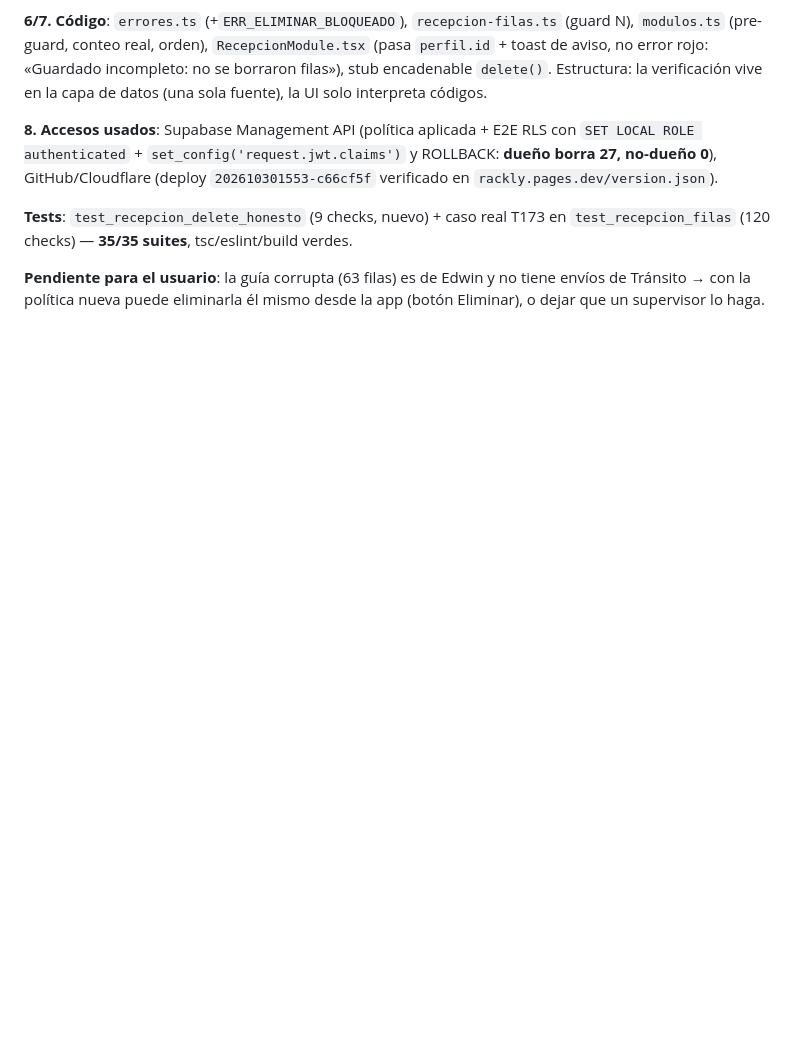
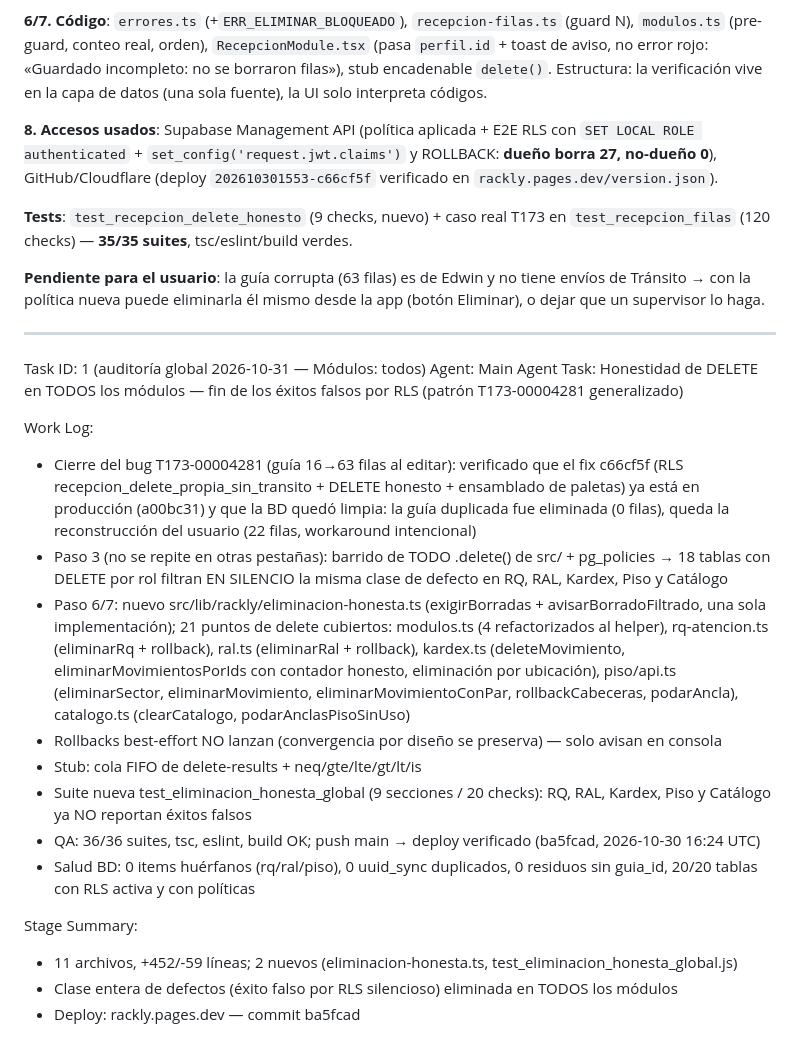
Before and after one commit to fileshidalgo-spec/rackly, a Markdown page: worklog.md, the part around the change. Drawn GitHub-style; blank space fills up the shorter version.

Commit message:
docs: worklog — honestidad de DELETE en todos los módulos (ba5fcad)

```diff
--- a/worklog.md
+++ b/worklog.md
@@ -449,3 +449,23 @@ Stage Summary:
 **Tests**: `test_recepcion_delete_honesto` (9 checks, nuevo) + caso real T173 en `test_recepcion_filas` (120 checks) — **35/35 suites**, tsc/eslint/build verdes.
 
 **Pendiente para el usuario**: la guía corrupta (63 filas) es de Edwin y no tiene envíos de Tránsito → con la política nueva puede eliminarla él mismo desde la app (botón Eliminar), o dejar que un supervisor lo haga.
+
+---
+Task ID: 1 (auditoría global 2026-10-31 — Módulos: todos)
+Agent: Main Agent
+Task: Honestidad de DELETE en TODOS los módulos — fin de los éxitos falsos por RLS (patrón T173-00004281 generalizado)
+
+Work Log:
+- Cierre del bug T173-00004281 (guía 16→63 filas al editar): verificado que el fix c66cf5f (RLS recepcion_delete_propia_sin_transito + DELETE honesto + ensamblado de paletas) ya está en producción (a00bc31) y que la BD quedó limpia: la guía duplicada fue eliminada (0 filas), queda la reconstrucción del usuario (22 filas, workaround intencional)
+- Paso 3 (no se repite en otras pestañas): barrido de TODO .delete() de src/ + pg_policies → 18 tablas con DELETE por rol filtran EN SILENCIO la misma clase de defecto en RQ, RAL, Kardex, Piso y Catálogo
+- Paso 6/7: nuevo src/lib/rackly/eliminacion-honesta.ts (exigirBorradas + avisarBorradoFiltrado, una sola implementación); 21 puntos de delete cubiertos: modulos.ts (4 refactorizados al helper), rq-atencion.ts (eliminarRq + rollback), ral.ts (eliminarRal + rollback), kardex.ts (deleteMovimiento, eliminarMovimientosPorIds con contador honesto, eliminación por ubicación), piso/api.ts (eliminarSector, eliminarMovimiento, eliminarMovimientoConPar, rollbackCabeceras, podarAncla), catalogo.ts (clearCatalogo, podarAnclasPisoSinUso)
+- Rollbacks best-effort NO lanzan (convergencia por diseño se preserva) — solo avisan en consola
+- Stub: cola FIFO de delete-results + neq/gte/lte/gt/lt/is
+- Suite nueva test_eliminacion_honesta_global (9 secciones / 20 checks): RQ, RAL, Kardex, Piso y Catálogo ya NO reportan éxitos falsos
+- QA: 36/36 suites, tsc, eslint, build OK; push main → deploy verificado (ba5fcad, 2026-10-30 16:24 UTC)
+- Salud BD: 0 items huérfanos (rq/ral/piso), 0 uuid_sync duplicados, 0 residuos sin guia_id, 20/20 tablas con RLS activa y con políticas
+
+Stage Summary:
+- 11 archivos, +452/-59 líneas; 2 nuevos (eliminacion-honesta.ts, test_eliminacion_honesta_global.js)
+- Clase entera de defectos (éxito falso por RLS silencioso) eliminada en TODOS los módulos
+- Deploy: rackly.pages.dev — commit ba5fcad
```
